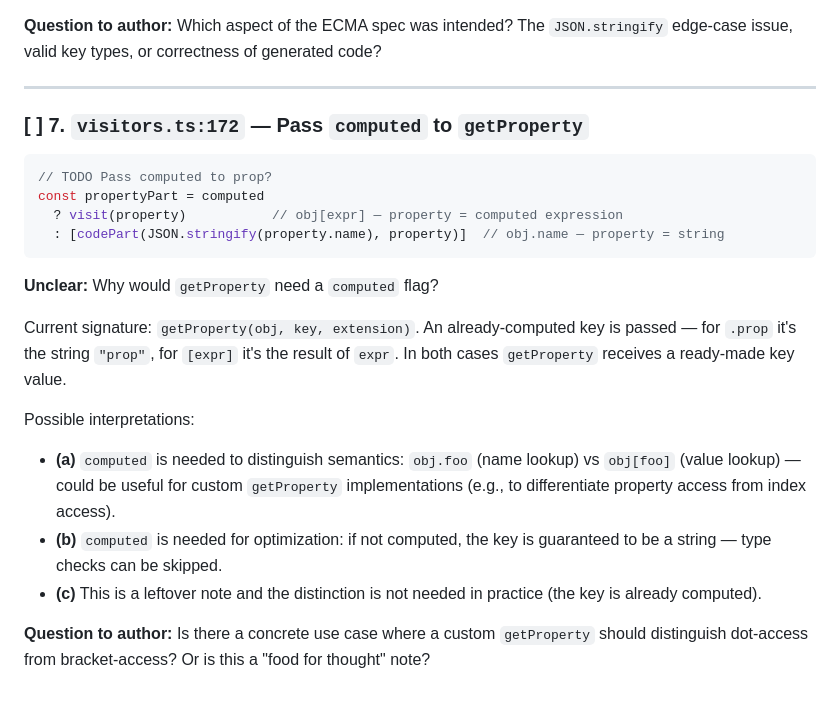
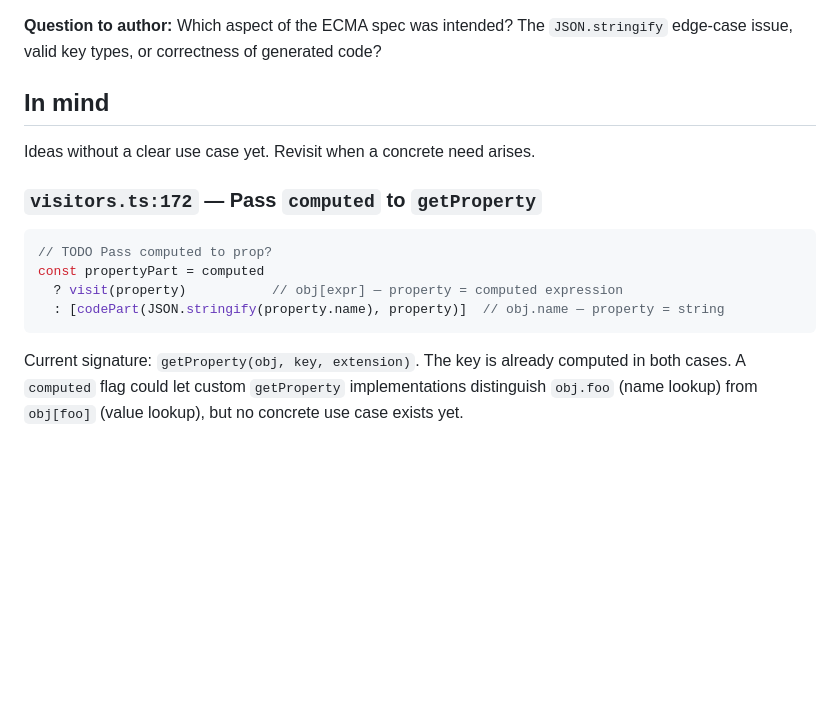
Before and after one commit to wmakeev/simplex, a Markdown page: REFACTORING.md, the part around the change. GitHub-like rendering; blank space fills up the shorter version.

Commit message:
docs: add "In mind" section to REFACTORING.md, move computed flag idea there
Co-Authored-By: Claude Opus 4.6 <noreply@anthropic.com>

````diff
--- a/REFACTORING.md
+++ b/REFACTORING.md
@@ -74,9 +74,11 @@ Possible interpretations:
 
 **Question to author:** Which aspect of the ECMA spec was intended? The `JSON.stringify` edge-case issue, valid key types, or correctness of generated code?
 
----
+## In mind
 
-### [ ] 7. `visitors.ts:172` — Pass `computed` to `getProperty`
+Ideas without a clear use case yet. Revisit when a concrete need arises.
+
+### `visitors.ts:172` — Pass `computed` to `getProperty`
 
 ```js
 // TODO Pass computed to prop?
@@ -85,13 +87,4 @@ const propertyPart = computed
   : [codePart(JSON.stringify(property.name), property)]  // obj.name — property = string
 ```
 
-**Unclear:** Why would `getProperty` need a `computed` flag?
-
-Current signature: `getProperty(obj, key, extension)`. An already-computed key is passed — for `.prop` it's the string `"prop"`, for `[expr]` it's the result of `expr`. In both cases `getProperty` receives a ready-made key value.
-
-Possible interpretations:
-- **(a)** `computed` is needed to distinguish semantics: `obj.foo` (name lookup) vs `obj[foo]` (value lookup) — could be useful for custom `getProperty` implementations (e.g., to differentiate property access from index access).
-- **(b)** `computed` is needed for optimization: if not computed, the key is guaranteed to be a string — type checks can be skipped.
-- **(c)** This is a leftover note and the distinction is not needed in practice (the key is already computed).
-
-**Question to author:** Is there a concrete use case where a custom `getProperty` should distinguish dot-access from bracket-access? Or is this a "food for thought" note?
+Current signature: `getProperty(obj, key, extension)`. The key is already computed in both cases. A `computed` flag could let custom `getProperty` implementations distinguish `obj.foo` (name lookup) from `obj[foo]` (value lookup), but no concrete use case exists yet.
````
